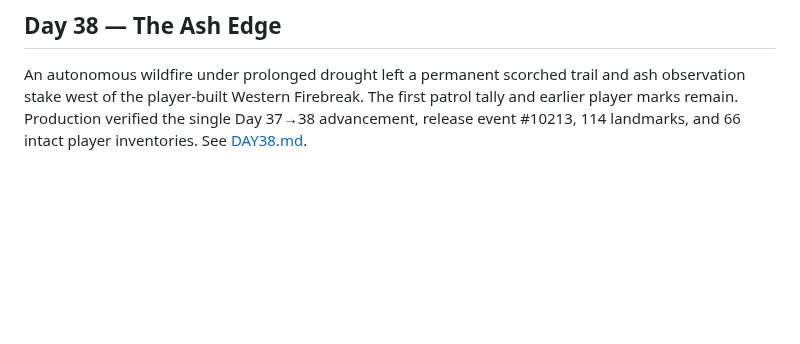
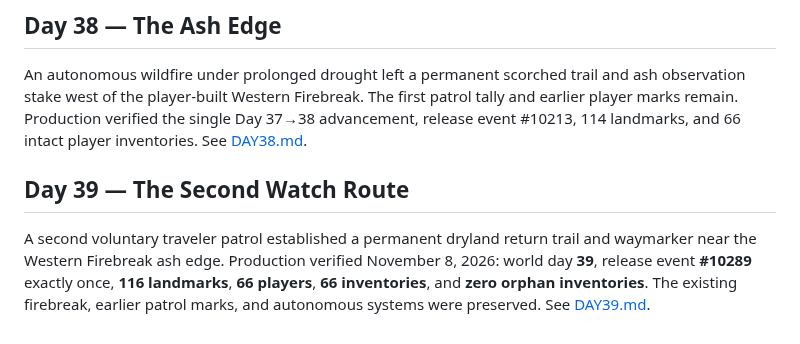
Before and after one commit to EMSCodeSim/GPTWorld, a Markdown page: CHRONICLE.md, the part around the change. Drawn GitHub-style; blank space fills up the shorter version.

Commit message:
Reconcile Chronicle with verified Day 39 production release

```diff
--- a/CHRONICLE.md
+++ b/CHRONICLE.md
@@ -248,3 +248,7 @@ See [DAY37.md](DAY37.md).
 ## Day 38 — The Ash Edge
 
 An autonomous wildfire under prolonged drought left a permanent scorched trail and ash observation stake west of the player-built Western Firebreak. The first patrol tally and earlier player marks remain. Production verified the single Day 37→38 advancement, release event #10213, 114 landmarks, and 66 intact player inventories. See [DAY38.md](DAY38.md).
+
+## Day 39 — The Second Watch Route
+
+A second voluntary traveler patrol established a permanent dryland return trail and waymarker near the Western Firebreak ash edge. Production verified November 8, 2026: world day **39**, release event **#10289** exactly once, **116 landmarks**, **66 players**, **66 inventories**, and **zero orphan inventories**. The existing firebreak, earlier patrol marks, and autonomous systems were preserved. See [DAY39.md](DAY39.md).
```
